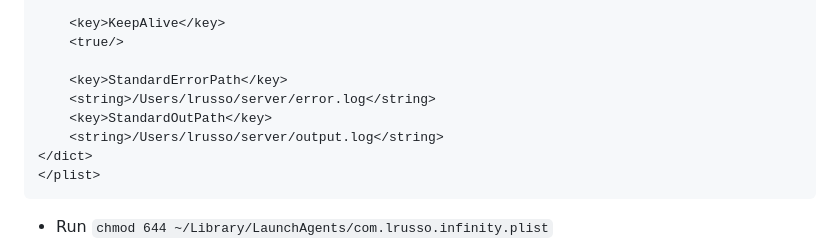
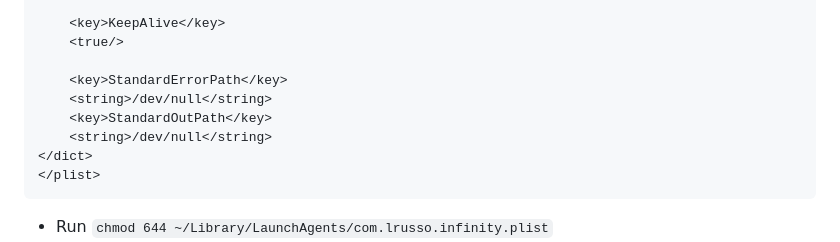
Before and after one commit to lrusso/Infinity, a Markdown page: README.md, the part around the change. Rendered like a GitHub page.

````diff
--- a/README.md
+++ b/README.md
@@ -83,9 +83,9 @@ As you explore your universe and interact with the characters, anything you writ
     <true/>
 
     <key>StandardErrorPath</key>
-    <string>/Users/lrusso/server/error.log</string>
+    <string>/dev/null</string>
     <key>StandardOutPath</key>
-    <string>/Users/lrusso/server/output.log</string>
+    <string>/dev/null</string>
 </dict>
 </plist>
 ```
````
